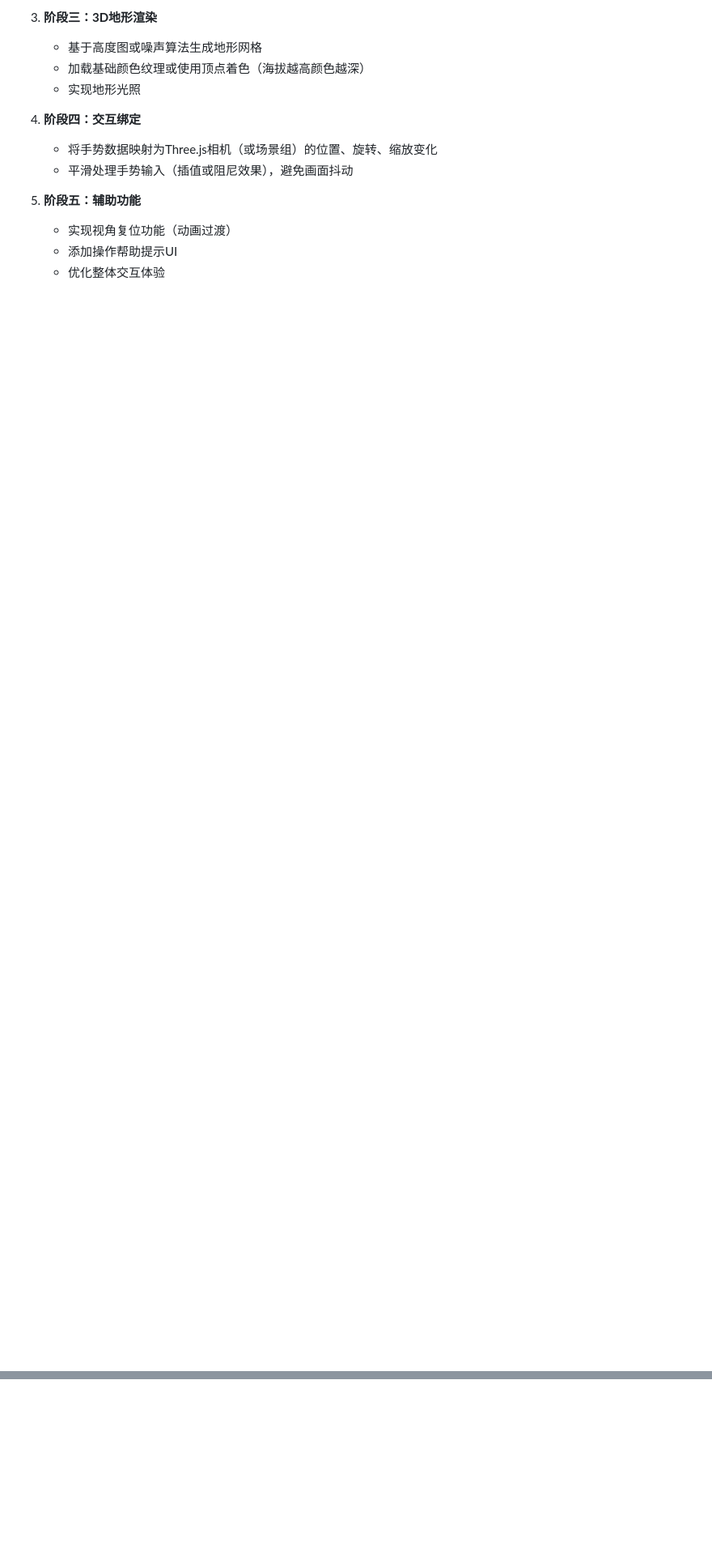
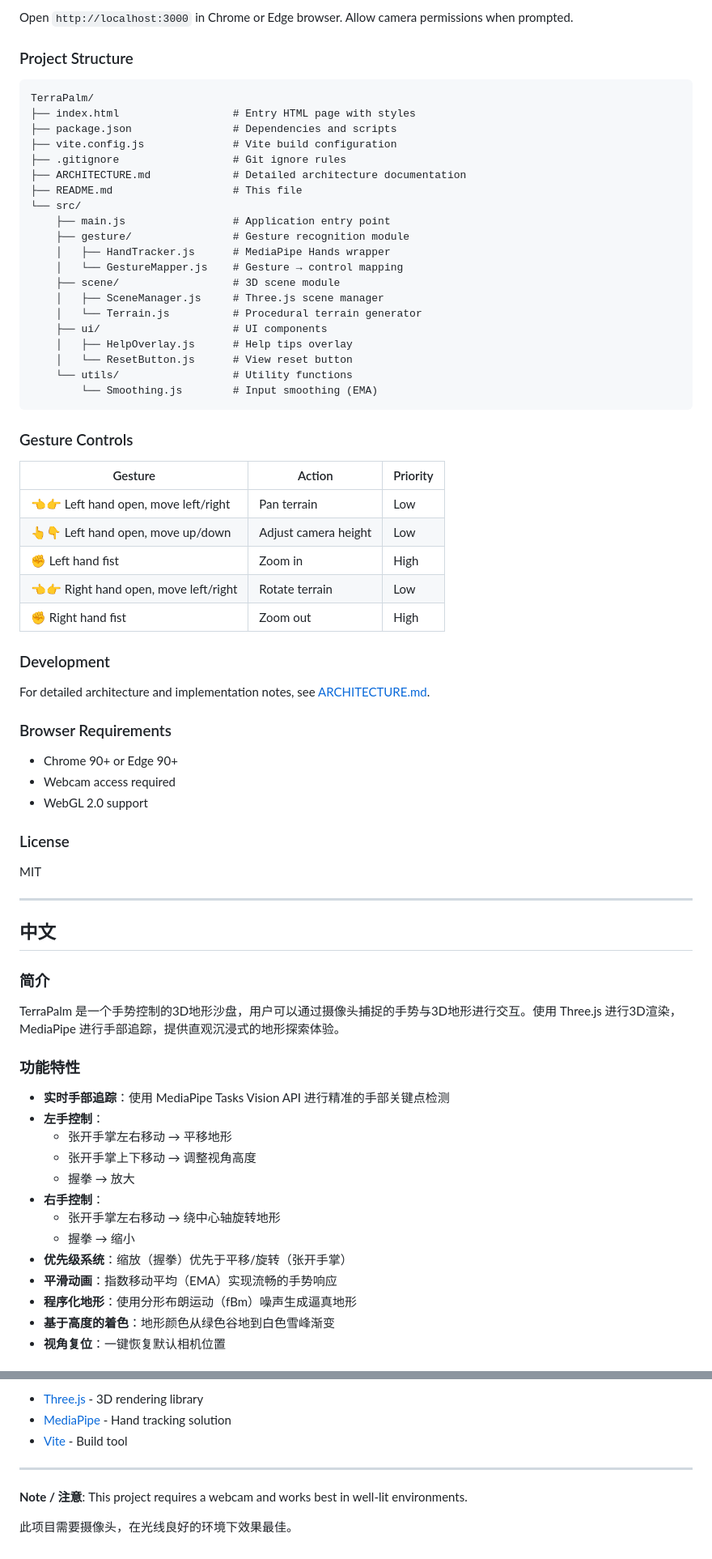
Before and after one commit to joyfish666/TerraPalm, a Markdown page: README.md, 2 parts joined by grey strips. Shown at 81% size. Drawn GitHub-style; blank space fills up the shorter version.

````diff
--- a/README.md
+++ b/README.md
@@ -62,14 +56,76 @@
 
-3. **阶段三：3D地形渲染**
-   - 基于高度图或噪声算法生成地形网格
-   - 加载基础颜色纹理或使用顶点着色（海拔越高颜色越深）
-   - 实现地形光照
+Open `http://localhost:3000` in Chrome or Edge browser. Allow camera permissions when prompted.
 
-4. **阶段四：交互绑定**
-   - 将手势数据映射为Three.js相机（或场景组）的位置、旋转、缩放变化
-   - 平滑处理手势输入（插值或阻尼效果），避免画面抖动
+### Project Structure
 
-5. **阶段五：辅助功能**
-   - 实现视角复位功能（动画过渡）
-   - 添加操作帮助提示UI
-   - 优化整体交互体验
+```
+TerraPalm/
+├── index.html                  # Entry HTML page with styles
+├── package.json                # Dependencies and scripts
+├── vite.config.js              # Vite build configuration
+├── .gitignore                  # Git ignore rules
+├── ARCHITECTURE.md             # Detailed architecture documentation
+├── README.md                   # This file
+└── src/
+    ├── main.js                 # Application entry point
+    ├── gesture/                # Gesture recognition module
+    │   ├── HandTracker.js      # MediaPipe Hands wrapper
+    │   └── GestureMapper.js    # Gesture → control mapping
+    ├── scene/                  # 3D scene module
+    │   ├── SceneManager.js     # Three.js scene manager
+    │   └── Terrain.js          # Procedural terrain generator
+    ├── ui/                     # UI components
+    │   ├── HelpOverlay.js      # Help tips overlay
+    │   └── ResetButton.js      # View reset button
+    └── utils/                  # Utility functions
+        └── Smoothing.js        # Input smoothing (EMA)
+```
+
+### Gesture Controls
+
+| Gesture | Action | Priority |
+|---------|--------|----------|
+| 👈👉 Left hand open, move left/right | Pan terrain | Low |
+| 👆👇 Left hand open, move up/down | Adjust camera height | Low |
+| ✊ Left hand fist | Zoom in | High |
+| 👈👉 Right hand open, move left/right | Rotate terrain | Low |
+| ✊ Right hand fist | Zoom out | High |
+
+### Development
+
+For detailed architecture and implementation notes, see [ARCHITECTURE.md](./ARCHITECTURE.md).
+
+### Browser Requirements
+
+- Chrome 90+ or Edge 90+
+- Webcam access required
+- WebGL 2.0 support
+
+### License
+
+MIT
+
+---
+
+## 中文
+
+### 简介
+
+TerraPalm 是一个手势控制的3D地形沙盘，用户可以通过摄像头捕捉的手势与3D地形进行交互。使用 Three.js 进行3D渲染，MediaPipe 进行手部追踪，提供直观沉浸式的地形探索体验。
+
+### 功能特性
+
+- **实时手部追踪**：使用 MediaPipe Tasks Vision API 进行精准的手部关键点检测
+- **左手控制**：
+  - 张开手掌左右移动 → 平移地形
+  - 张开手掌上下移动 → 调整视角高度
+  - 握拳 → 放大
+- **右手控制**：
+  - 张开手掌左右移动 → 绕中心轴旋转地形
+  - 握拳 → 缩小
+- **优先级系统**：缩放（握拳）优先于平移/旋转（张开手掌）
+- **平滑动画**：指数移动平均（EMA）实现流畅的手势响应
+- **程序化地形**：使用分形布朗运动（fBm）噪声生成逼真地形
+- **基于高度的着色**：地形颜色从绿色谷地到白色雪峰渐变
+- **视角复位**：一键恢复默认相机位置
+
@@ -75,0 +213,9 @@
+- [Three.js](https://threejs.org/) - 3D rendering library
+- [MediaPipe](https://mediapipe.dev/) - Hand tracking solution
+- [Vite](https://vitejs.dev/) - Build tool
+
+---
+
+**Note / 注意**: This project requires a webcam and works best in well-lit environments.
+
+此项目需要摄像头，在光线良好的环境下效果最佳。
````
Also changed, not shown: other parts of README.md (+121 -46 lines).
